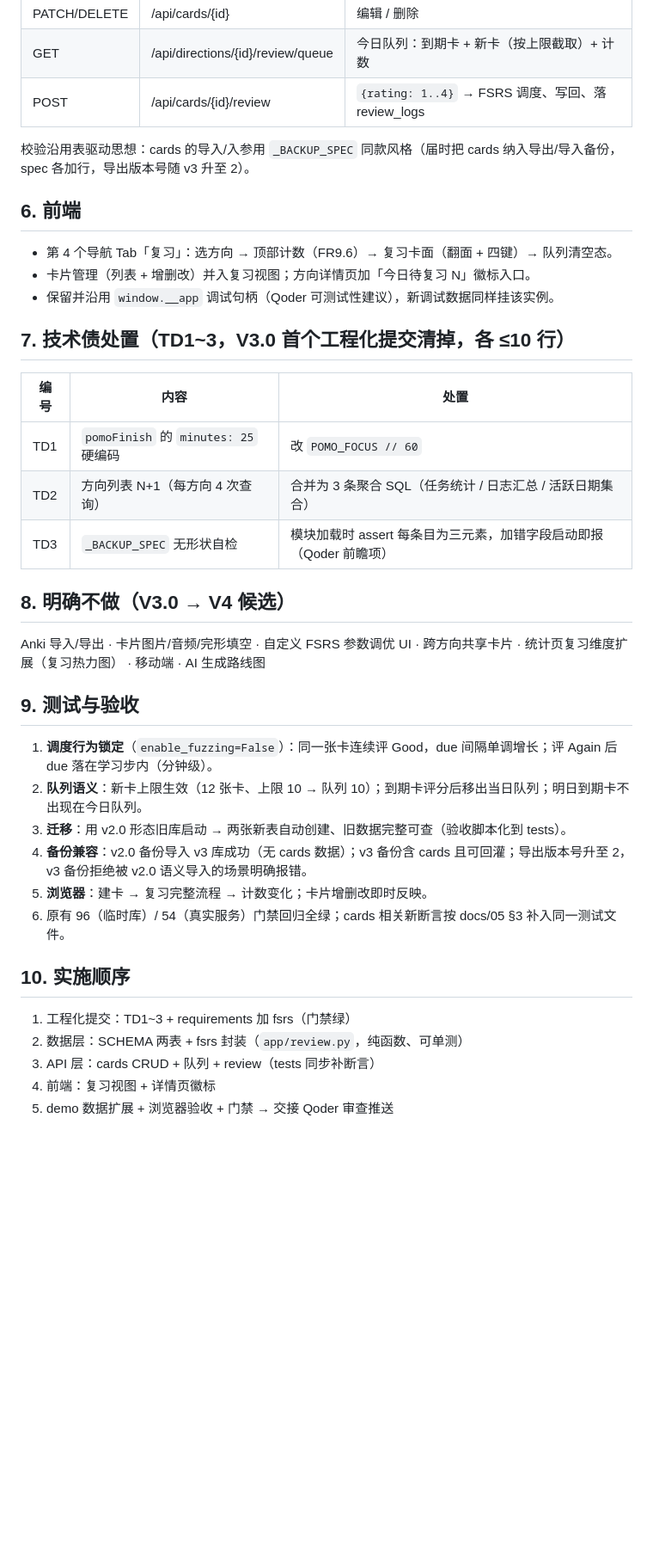
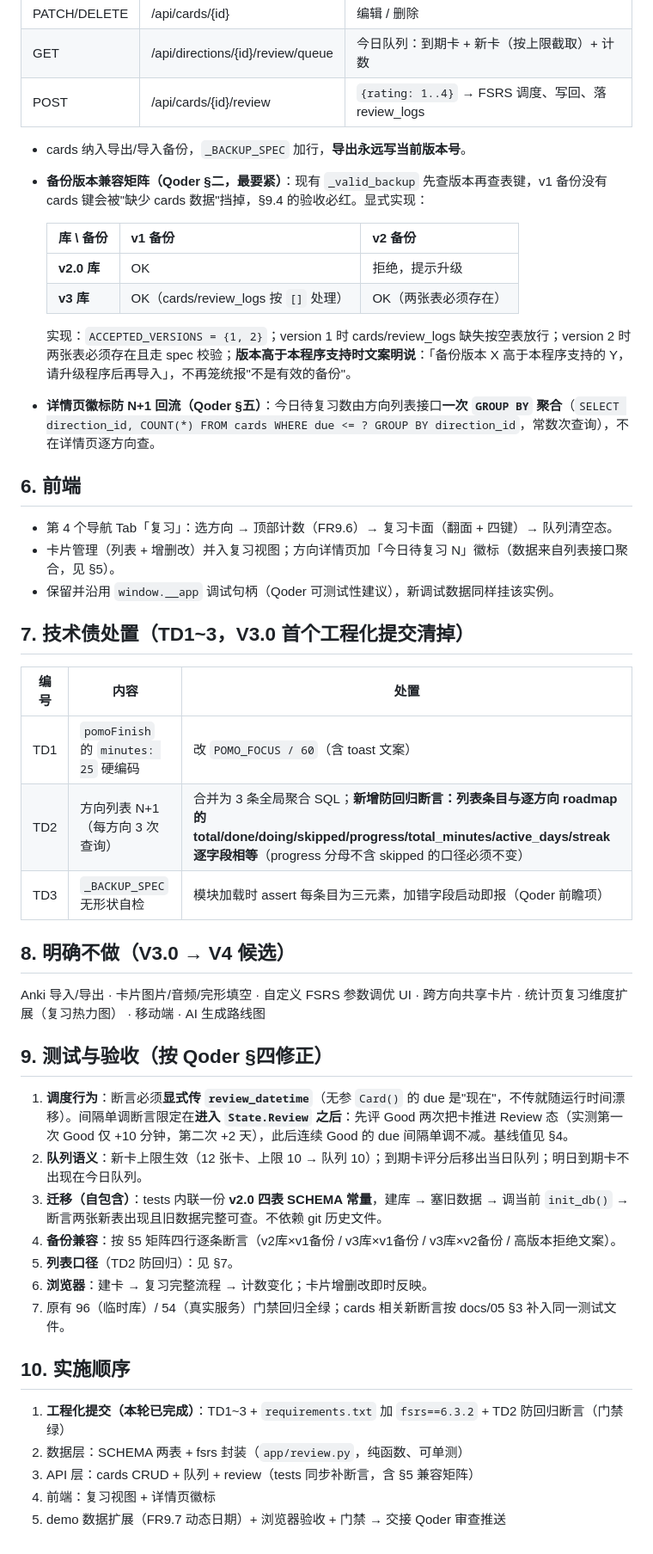
Before and after one commit to zjw0211329/learning-tool, a Markdown page: docs/06-V3迭代计划.md, the part around one of its changes. Shown at 86% size. Rendered like a GitHub page; blank space fills up the shorter version.

```diff
--- a/docs/06-V3迭代计划.md
+++ b/docs/06-V3迭代计划.md
@@ -58,39 +63,49 @@ review_logs(id INTEGER PK, card_id INTEGER NOT NULL REFERENCES cards(id) ON DELE
 | GET | /api/directions/{id}/review/queue | 今日队列：到期卡 + 新卡（按上限截取）+ 计数 |
 | POST | /api/cards/{id}/review | `{rating: 1..4}` → FSRS 调度、写回、落 review_logs |
 
-校验沿用表驱动思想：cards 的导入/入参用 `_BACKUP_SPEC` 同款风格（届时把 cards 纳入导出/导入备份，spec 各加行，导出版本号随 v3 升至 2）。
+- cards 纳入导出/导入备份，`_BACKUP_SPEC` 加行，**导出永远写当前版本号**。
+- **备份版本兼容矩阵（Qoder §二，最要紧）**：现有 `_valid_backup` 先查版本再查表键，v1 备份没有 cards 键会被"缺少 cards 数据"挡掉，§9.4 的验收必红。显式实现：
+
+  | 库 \ 备份 | v1 备份 | v2 备份 |
+  |---|---|---|
+  | **v2.0 库** | OK | 拒绝，提示升级 |
+  | **v3 库** | OK（cards/review_logs 按 `[]` 处理） | OK（两张表必须存在） |
+
+  实现：`ACCEPTED_VERSIONS = {1, 2}`；version 1 时 cards/review_logs 缺失按空表放行；version 2 时两张表必须存在且走 spec 校验；**版本高于本程序支持时文案明说**：「备份版本 X 高于本程序支持的 Y，请升级程序后再导入」，不再笼统报"不是有效的备份"。
+- **详情页徽标防 N+1 回流（Qoder §五）**：今日待复习数由方向列表接口**一次 `GROUP BY` 聚合**（`SELECT direction_id, COUNT(*) FROM cards WHERE due <= ? GROUP BY direction_id`，常数次查询），不在详情页逐方向查。
 
 ## 6. 前端
 
 - 第 4 个导航 Tab「复习」：选方向 → 顶部计数（FR9.6）→ 复习卡面（翻面 + 四键）→ 队列清空态。
-- 卡片管理（列表 + 增删改）并入复习视图；方向详情页加「今日待复习 N」徽标入口。
+- 卡片管理（列表 + 增删改）并入复习视图；方向详情页加「今日待复习 N」徽标（数据来自列表接口聚合，见 §5）。
 - 保留并沿用 `window.__app` 调试句柄（Qoder 可测试性建议），新调试数据同样挂该实例。
 
-## 7. 技术债处置（TD1~3，V3.0 首个工程化提交清掉，各 ≤10 行）
+## 7. 技术债处置（TD1~3，V3.0 首个工程化提交清掉）
 
 | 编号 | 内容 | 处置 |
 |---|---|---|
-| TD1 | `pomoFinish` 的 `minutes: 25` 硬编码 | 改 `POMO_FOCUS // 60` |
-| TD2 | 方向列表 N+1（每方向 4 次查询） | 合并为 3 条聚合 SQL（任务统计 / 日志汇总 / 活跃日期集合） |
+| TD1 | `pomoFinish` 的 `minutes: 25` 硬编码 | 改 `POMO_FOCUS / 60`（含 toast 文案） |
+| TD2 | 方向列表 N+1（每方向 3 次查询） | 合并为 3 条全局聚合 SQL；**新增防回归断言：列表条目与逐方向 roadmap 的 total/done/doing/skipped/progress/total_minutes/active_days/streak 逐字段相等**（progress 分母不含 skipped 的口径必须不变） |
 | TD3 | `_BACKUP_SPEC` 无形状自检 | 模块加载时 assert 每条目为三元素，加错字段启动即报（Qoder 前瞻项） |
 
 ## 8. 明确不做（V3.0 → V4 候选）
 
 Anki 导入/导出 · 卡片图片/音频/完形填空 · 自定义 FSRS 参数调优 UI · 跨方向共享卡片 · 统计页复习维度扩展（复习热力图） · 移动端 · AI 生成路线图
 
-## 9. 测试与验收
+## 9. 测试与验收（按 Qoder §四修正）
 
-1. **调度行为锁定**（`enable_fuzzing=False`）：同一张卡连续评 Good，due 间隔单调增长；评 Again 后 due 落在学习步内（分钟级）。
+1. **调度行为**：断言必须**显式传 `review_datetime`**（无参 `Card()` 的 due 是"现在"，不传就随运行时间漂移）。间隔单调断言限定在**进入 `State.Review` 之后**：先评 Good 两次把卡推进 Review 态（实测第一次 Good 仅 +10 分钟，第二次 +2 天），此后连续 Good 的 due 间隔单调不减。基线值见 §4。
 2. **队列语义**：新卡上限生效（12 张卡、上限 10 → 队列 10）；到期卡评分后移出当日队列；明日到期卡不出现在今日队列。
-3. **迁移**：用 v2.0 形态旧库启动 → 两张新表自动创建、旧数据完整可查（验收脚本化到 tests）。
-4. **备份兼容**：v2.0 备份导入 v3 库成功（无 cards 数据）；v3 备份含 cards 且可回灌；导出版本号升至 2，v3 备份拒绝被 v2.0 语义导入的场景明确报错。
-5. **浏览器**：建卡 → 复习完整流程 → 计数变化；卡片增删改即时反映。
-6. 原有 96（临时库）/ 54（真实服务）门禁回归全绿；cards 相关新断言按 docs/05 §3 补入同一测试文件。
+3. **迁移（自包含）**：tests 内联一份 **v2.0 四表 SCHEMA 常量**，建库 → 塞旧数据 → 调当前 `init_db()` → 断言两张新表出现且旧数据完整可查。不依赖 git 历史文件。
+4. **备份兼容**：按 §5 矩阵四行逐条断言（v2库×v1备份 / v3库×v1备份 / v3库×v2备份 / 高版本拒绝文案）。
+5. **列表口径**（TD2 防回归）：见 §7。
+6. **浏览器**：建卡 → 复习完整流程 → 计数变化；卡片增删改即时反映。
+7. 原有 96（临时库）/ 54（真实服务）门禁回归全绿；cards 相关新断言按 docs/05 §3 补入同一测试文件。
 
 ## 10. 实施顺序
 
-1. 工程化提交：TD1~3 + requirements 加 fsrs（门禁绿）
+1. **工程化提交（本轮已完成）**：TD1~3 + `requirements.txt` 加 `fsrs==6.3.2` + TD2 防回归断言（门禁绿）
 2. 数据层：SCHEMA 两表 + fsrs 封装（`app/review.py`，纯函数、可单测）
-3. API 层：cards CRUD + 队列 + review（tests 同步补断言）
+3. API 层：cards CRUD + 队列 + review（tests 同步补断言，含 §5 兼容矩阵）
 4. 前端：复习视图 + 详情页徽标
-5. demo 数据扩展 + 浏览器验收 + 门禁 → 交接 Qoder 审查推送
+5. demo 数据扩展（FR9.7 动态日期）+ 浏览器验收 + 门禁 → 交接 Qoder 审查推送
```
Also changed, not shown: other parts of docs/06-V3迭代计划.md (+24 -19 lines).
